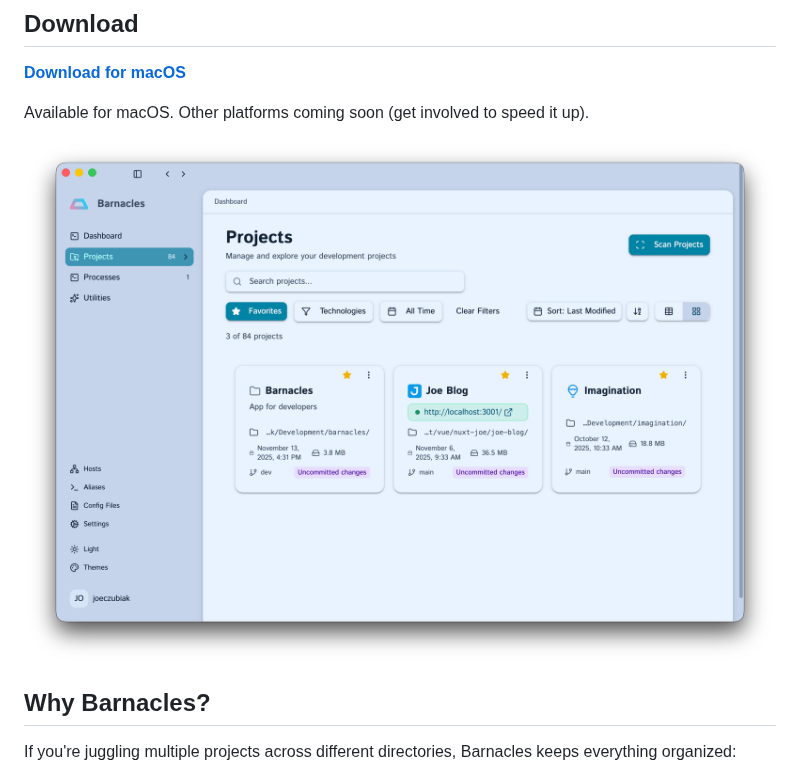
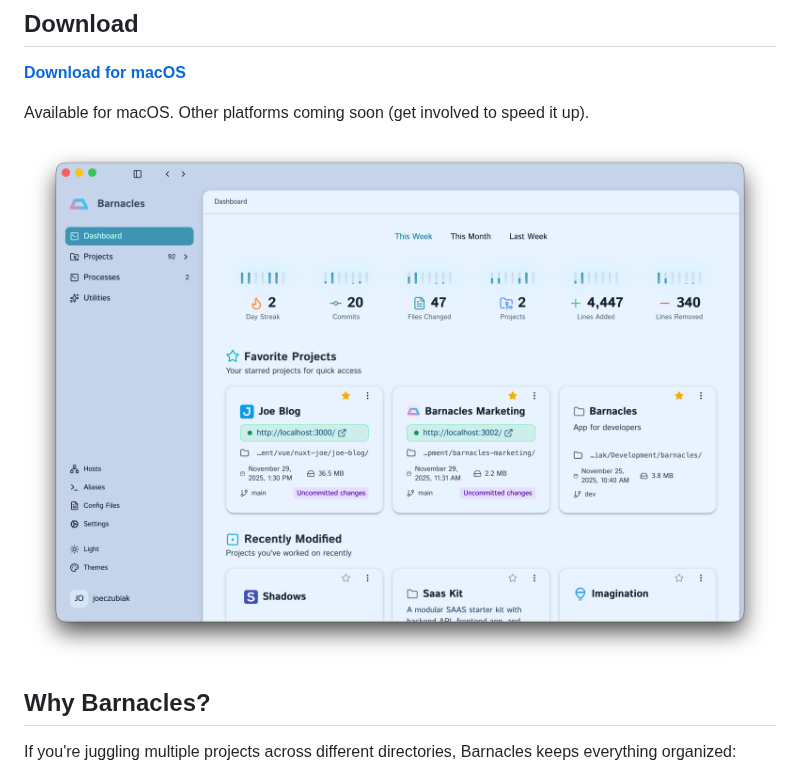
Before and after one commit to jcz530/barnacles, a Markdown page: README.md, the part around the change. GitHub-like rendering; pictures changed too: assets/images/screenshots/barnacles-screenshot-dashboard.png (added).

```diff
--- a/README.md
+++ b/README.md
@@ -15,7 +15,7 @@ Barnacles is both a desktop application and command-line tool that helps develop
 
 Available for macOS. Other platforms coming soon (get involved to speed it up).
 
-![barnacles-screenshot-projects-cards.png](assets/images/screenshots/barnacles-screenshot-projects-cards.png)
+![barnacles-screenshot-projects-cards.png](assets/images/screenshots/barnacles-screenshot-dashboard.png)
 
 ## Why Barnacles?
 
```
Also changed, not shown: 4 other files.
